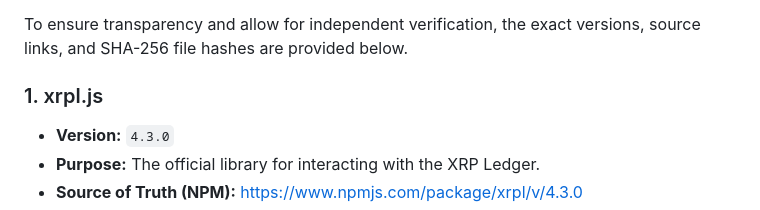
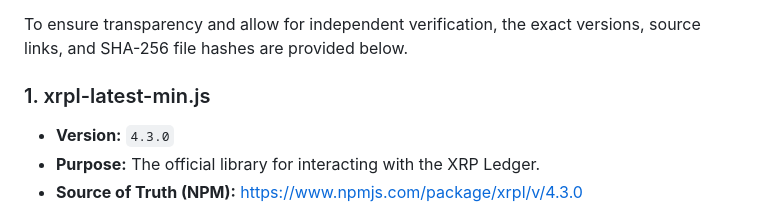
Before and after one commit to paranoid-qrypto/xrp-airgap-bridge, a Markdown page: README.md, the part around the change. GitHub-like rendering.

```diff
--- a/README.md
+++ b/README.md
@@ -86,7 +86,7 @@ This tool is designed to be a secure, self-contained HTML file. The following th
 
 To ensure transparency and allow for independent verification, the exact versions, source links, and SHA-256 file hashes are provided below.
 
-### 1. xrpl.js
+### 1. xrpl-latest-min.js
 
 *   **Version:** `4.3.0`
 *   **Purpose:** The official library for interacting with the XRP Ledger.
```
